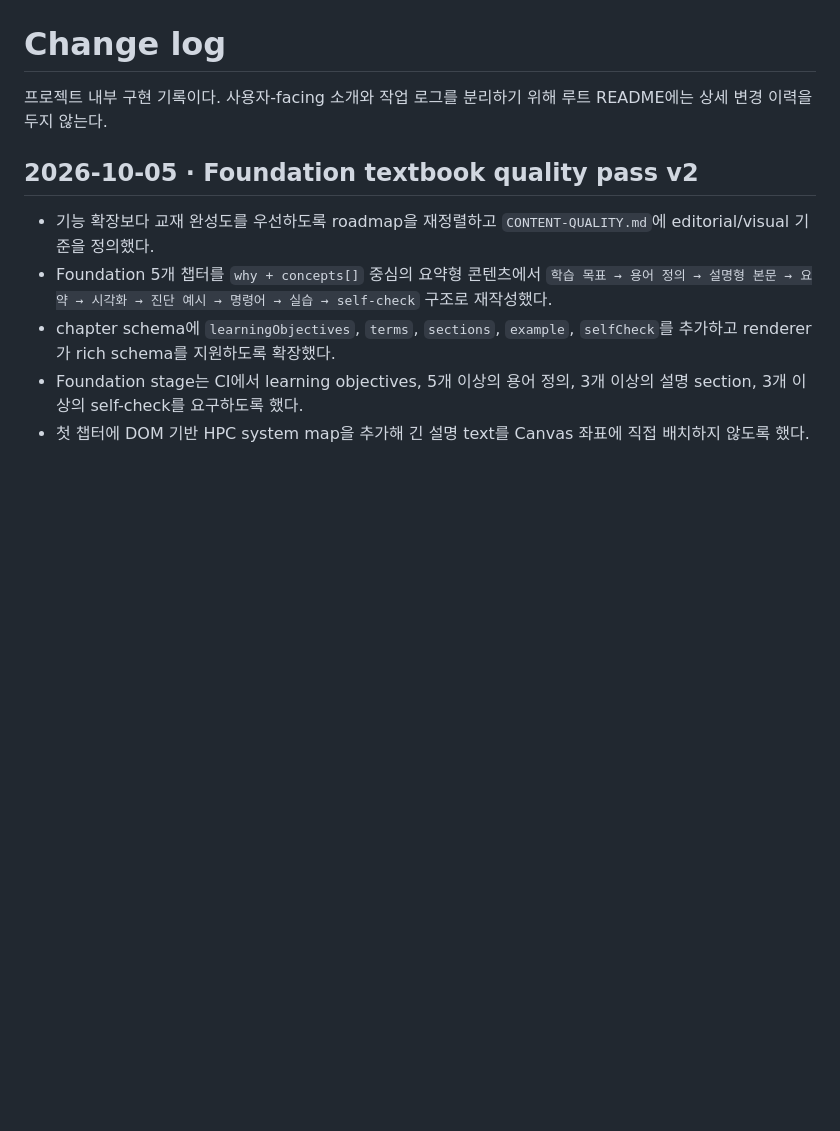
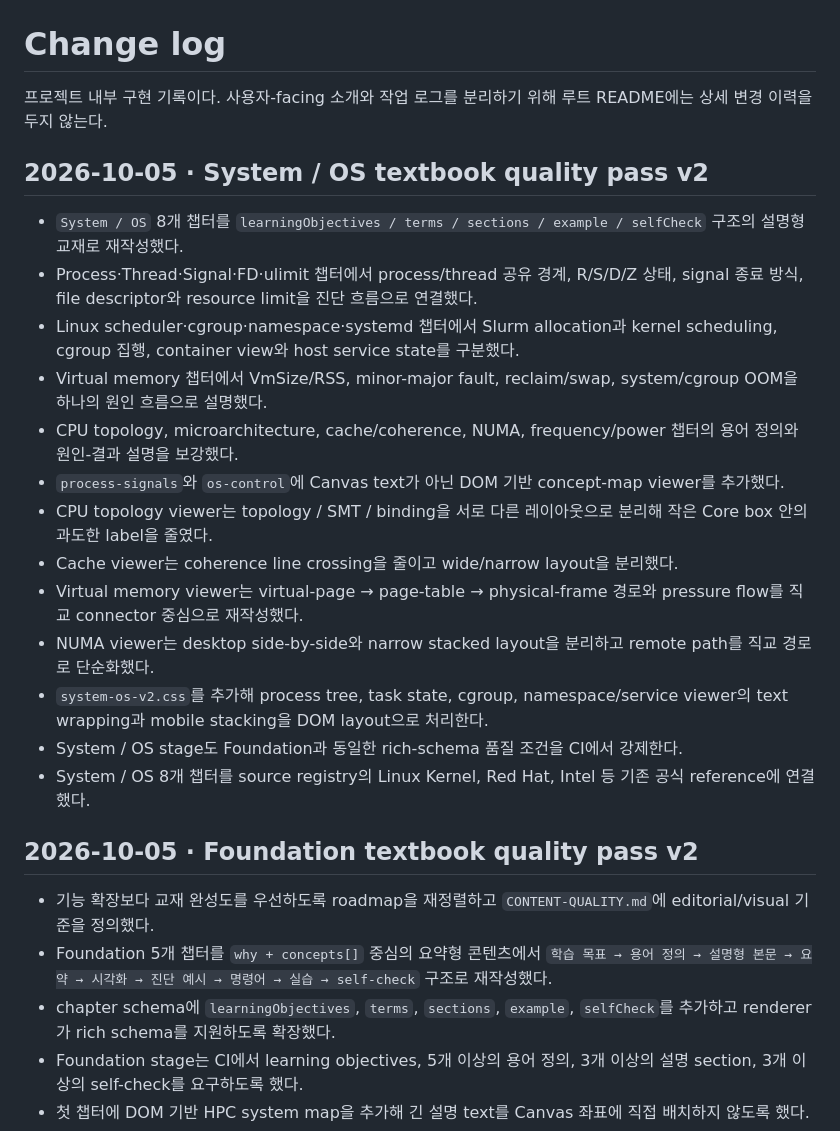
Before and after one commit to ictseoyoungmin/HPC-study, a Markdown page: docs/project/CHANGELOG.md, the part around the change. GitHub-like rendering; blank space fills up the shorter version.

Commit message:
Log System OS textbook quality pass

```diff
--- a/docs/project/CHANGELOG.md
+++ b/docs/project/CHANGELOG.md
@@ -1,6 +1,22 @@
 # Change log
 
 프로젝트 내부 구현 기록이다. 사용자-facing 소개와 작업 로그를 분리하기 위해 루트 README에는 상세 변경 이력을 두지 않는다.
+
+## 2026-10-05 · System / OS textbook quality pass v2
+
+- `System / OS` 8개 챕터를 `learningObjectives / terms / sections / example / selfCheck` 구조의 설명형 교재로 재작성했다.
+- Process·Thread·Signal·FD·ulimit 챕터에서 process/thread 공유 경계, R/S/D/Z 상태, signal 종료 방식, file descriptor와 resource limit을 진단 흐름으로 연결했다.
+- Linux scheduler·cgroup·namespace·systemd 챕터에서 Slurm allocation과 kernel scheduling, cgroup 집행, container view와 host service state를 구분했다.
+- Virtual memory 챕터에서 VmSize/RSS, minor-major fault, reclaim/swap, system/cgroup OOM을 하나의 원인 흐름으로 설명했다.
+- CPU topology, microarchitecture, cache/coherence, NUMA, frequency/power 챕터의 용어 정의와 원인-결과 설명을 보강했다.
+- `process-signals`와 `os-control`에 Canvas text가 아닌 DOM 기반 concept-map viewer를 추가했다.
+- CPU topology viewer는 topology / SMT / binding을 서로 다른 레이아웃으로 분리해 작은 Core box 안의 과도한 label을 줄였다.
+- Cache viewer는 coherence line crossing을 줄이고 wide/narrow layout을 분리했다.
+- Virtual memory viewer는 virtual-page → page-table → physical-frame 경로와 pressure flow를 직교 connector 중심으로 재작성했다.
+- NUMA viewer는 desktop side-by-side와 narrow stacked layout을 분리하고 remote path를 직교 경로로 단순화했다.
+- `system-os-v2.css`를 추가해 process tree, task state, cgroup, namespace/service viewer의 text wrapping과 mobile stacking을 DOM layout으로 처리한다.
+- System / OS stage도 Foundation과 동일한 rich-schema 품질 조건을 CI에서 강제한다.
+- System / OS 8개 챕터를 source registry의 Linux Kernel, Red Hat, Intel 등 기존 공식 reference에 연결했다.
 
 ## 2026-10-05 · Foundation textbook quality pass v2
 
```
